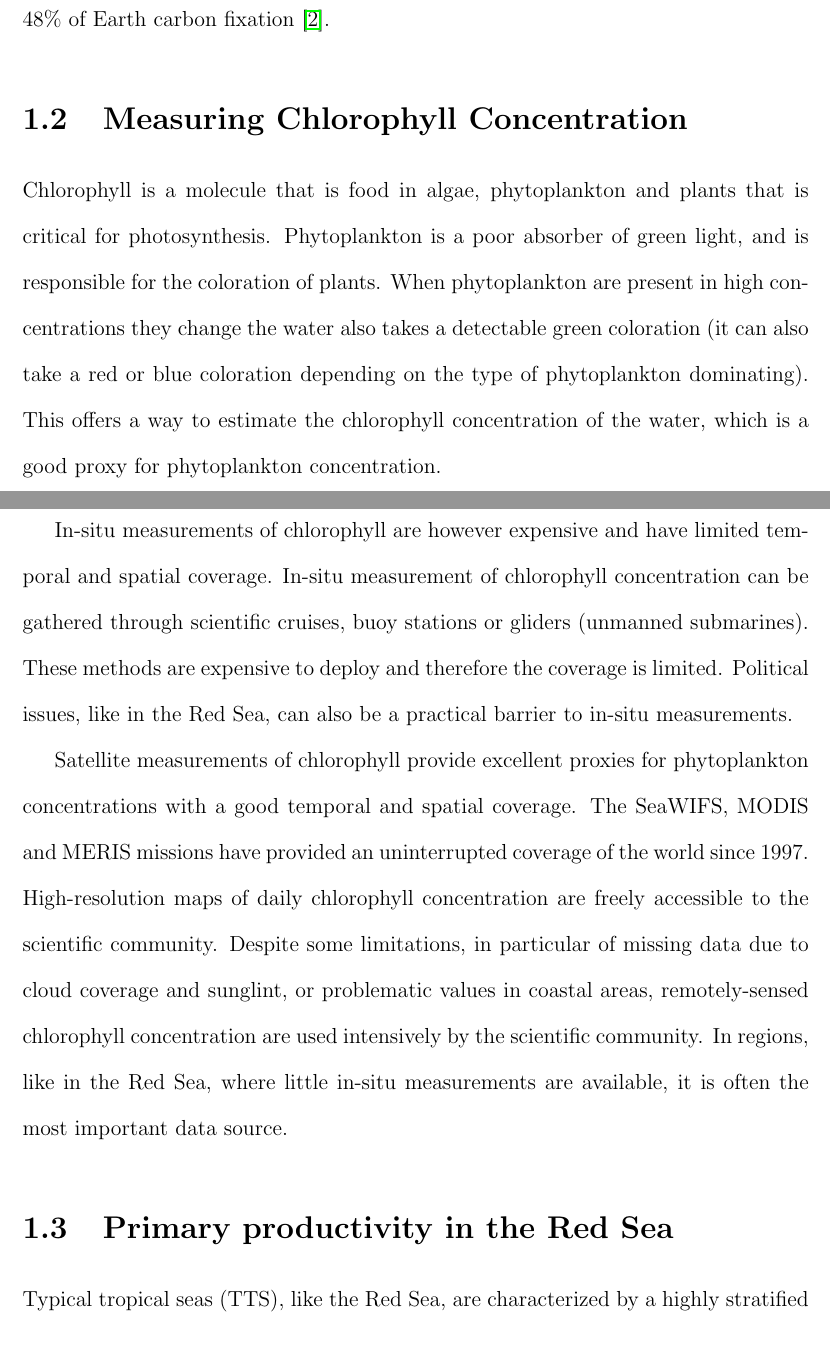
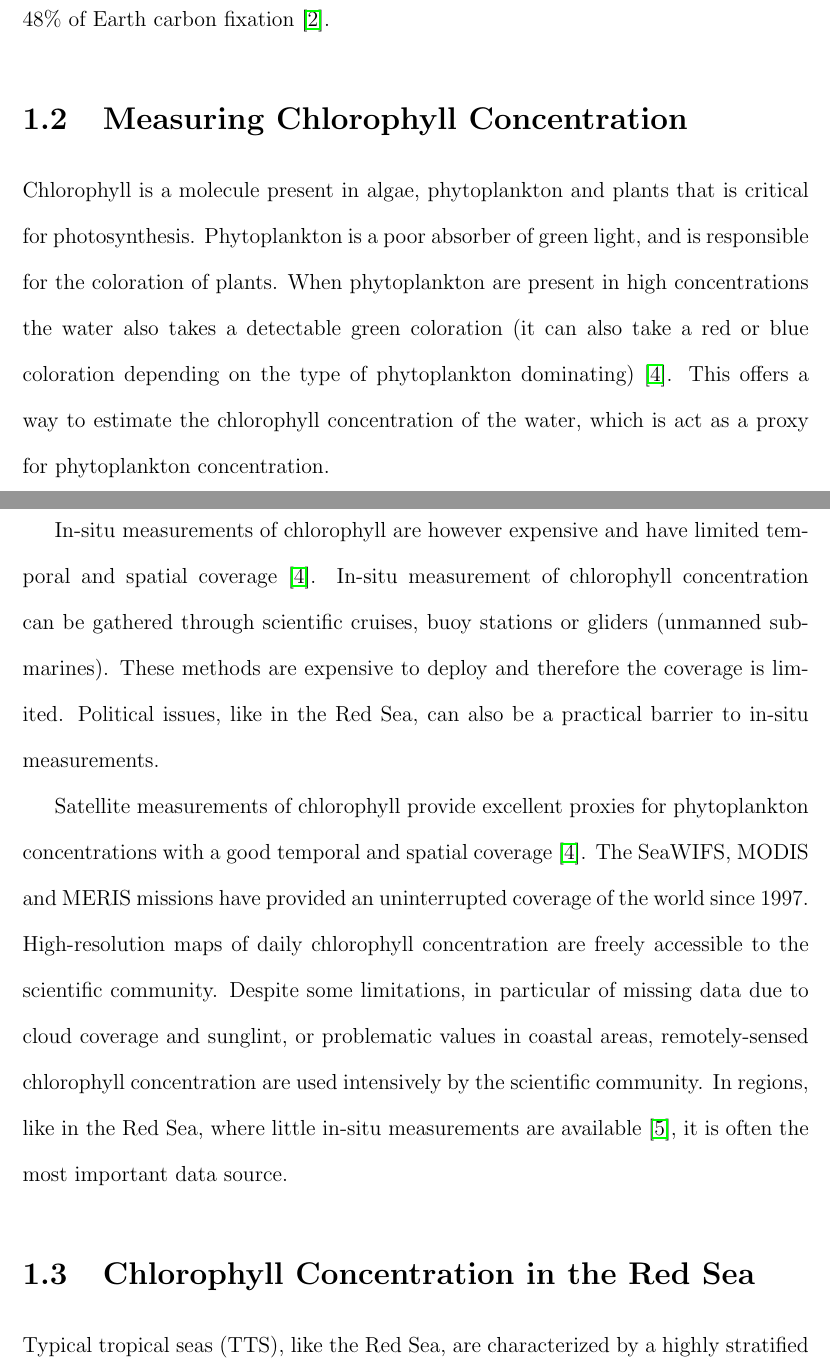
Before and after one commit to dreanod/redseachl, a LaTeX thesis (results/proposal/Thesis.tex, which reads results/proposal/Motivation.tex): two parts of pages 11 and 12 of 45, joined at a grey line, cut so that both start at the same text, the shorter picture padded with empty space. Compiled offline with pdfLaTeX.

Commit message:
Added references to section 1.2

```diff
--- a/results/proposal/Motivation.tex
+++ b/results/proposal/Motivation.tex
@@ -15,13 +15,13 @@ Phytoplankton also plays the role of a biological CO2 pump and strongly impact t
 
 \section{Measuring Chlorophyll Concentration}
 
-Chlorophyll is a molecule that is food in algae, phytoplankton and plants that is critical for photosynthesis. Phytoplankton is a poor absorber of green light, and is responsible for the coloration of plants. When phytoplankton are present in high concentrations they change the water also takes a detectable green coloration (it can also take a red or blue coloration depending on the type of phytoplankton dominating). This offers a way to estimate the chlorophyll concentration of the water, which is a good proxy for phytoplankton concentration.
+Chlorophyll is a molecule present in algae, phytoplankton and plants that is critical for photosynthesis. Phytoplankton is a poor absorber of green light, and is responsible for the coloration of plants. When phytoplankton are present in high concentrations the water also takes a detectable green coloration (it can also take a red or blue coloration depending on the type of phytoplankton dominating) \cite{Robinson2010}. This offers a way to estimate the chlorophyll concentration of the water, which is act as a proxy for phytoplankton concentration.
 
-In-situ measurements of chlorophyll are however expensive and have limited temporal and spatial coverage. In-situ measurement of chlorophyll concentration can be gathered through scientific cruises, buoy stations or gliders (unmanned submarines). These methods are expensive to deploy and therefore the coverage is limited. Political issues, like in the Red Sea, can also be a practical barrier to in-situ measurements.
+In-situ measurements of chlorophyll are however expensive and have limited temporal and spatial coverage \cite{Robinson2010}. In-situ measurement of chlorophyll concentration can be gathered through scientific cruises, buoy stations or gliders (unmanned submarines). These methods are expensive to deploy and therefore the coverage is limited. Political issues, like in the Red Sea, can also be a practical barrier to in-situ measurements.
 
-Satellite measurements of chlorophyll provide excellent proxies for phytoplankton concentrations with a good temporal and spatial coverage. The SeaWIFS, MODIS and MERIS missions have provided an uninterrupted coverage of the world since 1997. High-resolution maps of daily chlorophyll concentration are freely accessible to the scientific community. Despite some limitations, in particular of missing data due to cloud coverage and sunglint, or problematic values in coastal areas, remotely-sensed chlorophyll concentration are used intensively by the scientific community. In regions, like in the Red Sea, where little in-situ measurements are available, it is often the most important data source.
+Satellite measurements of chlorophyll provide excellent proxies for phytoplankton concentrations with a good temporal and spatial coverage \cite{Robinson2010}. The SeaWIFS, MODIS and MERIS missions have provided an uninterrupted coverage of the world since 1997. High-resolution maps of daily chlorophyll concentration are freely accessible to the scientific community. Despite some limitations, in particular of missing data due to cloud coverage and sunglint, or problematic values in coastal areas, remotely-sensed chlorophyll concentration are used intensively by the scientific community. In regions, like in the Red Sea, where little in-situ measurements are available \cite{Raitsos2013}, it is often the most important data source.
 
-\section{Primary productivity in the Red Sea}
+\section{Chlorophyll Concentration in the Red Sea}
 
 Typical tropical seas (TTS), like the Red Sea, are characterized by a highly stratified structure, where warm nutrient-depleted surface water is separated by cold nutrient-rich by a steep gradient of temperature zone called pycnocline. The pycnocline acts as barrier that prevents nutrients to reach the surface water. As a result, TTS are oligotrophic and have low chlorophyll concentrations. Until recently, marine biologists have thought that TTS had therefore a very low productivity. However, recent investigations have contested this idea, that different upwelling mechanisms exist that bring new nutrients to the surface water.
 
```
Also changed, not shown: results/proposal/Thesis.pdf.
